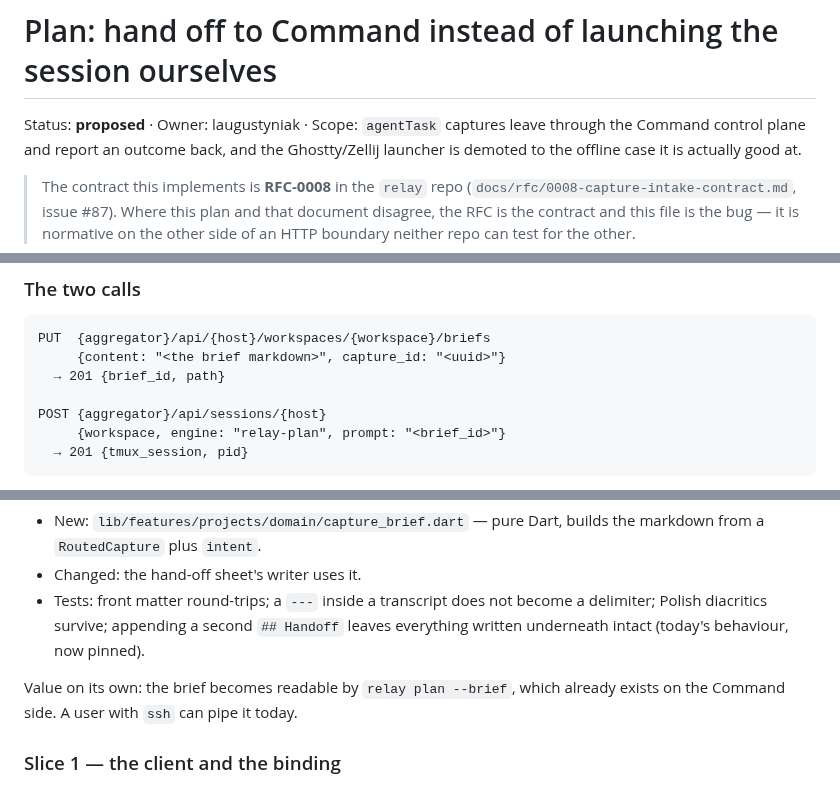
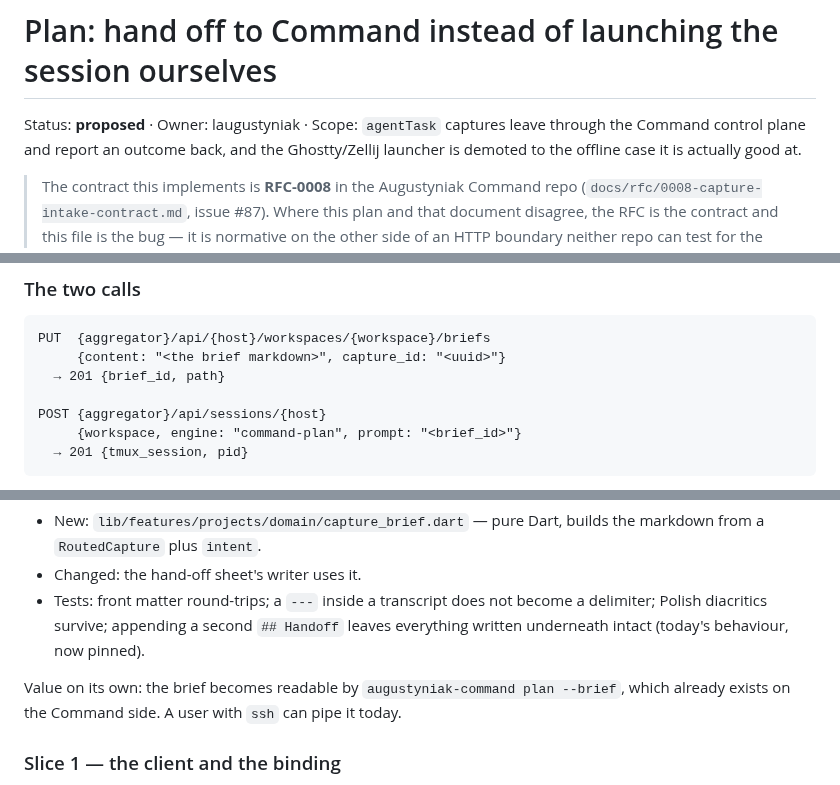
Before and after one commit to laugustyniak/augustyniak-capture, a Markdown page: docs/plans/2026-08-06-command-intake-integration.md, 3 parts joined by grey strips. Rendered like a GitHub page.

````diff
--- a/docs/plans/2026-08-06-command-intake-integration.md
+++ b/docs/plans/2026-08-06-command-intake-integration.md
@@ -4,7 +4,7 @@ Status: **proposed** · Owner: laugustyniak · Scope: `agentTask` captures leave
 through the Command control plane and report an outcome back, and the
 Ghostty/Zellij launcher is demoted to the offline case it is actually good at.
 
-> The contract this implements is **RFC-0008** in the `relay` repo
+> The contract this implements is **RFC-0008** in the Augustyniak Command repo
 > (`docs/rfc/0008-capture-intake-contract.md`, issue #87). Where this plan and
 > that document disagree, the RFC is the contract and this file is the bug —
 > it is normative on the other side of an HTTP boundary neither repo can test
@@ -93,7 +93,7 @@ PUT  {aggregator}/api/{host}/workspaces/{workspace}/briefs
   → 201 {brief_id, path}
 
 POST {aggregator}/api/sessions/{host}
-     {workspace, engine: "relay-plan", prompt: "<brief_id>"}
+     {workspace, engine: "command-plan", prompt: "<brief_id>"}
   → 201 {tmux_session, pid}
 ```
 
@@ -198,7 +198,7 @@ local launcher. No new dependency, no settings, nothing to configure.
   delimiter; Polish diacritics survive; appending a second `## Handoff` leaves
   everything written underneath intact (today's behaviour, now pinned).
 
-Value on its own: the brief becomes readable by `relay plan --brief`, which
+Value on its own: the brief becomes readable by `augustyniak-command plan --brief`, which
 already exists on the Command side. A user with `ssh` can pipe it today.
 
 ### Slice 1 — the client and the binding
````
Also changed, not shown: .agent-tasks/dd8b79b8-7f97-4446-8433-05003d2334e6.md (added, +9 -0 lines).
